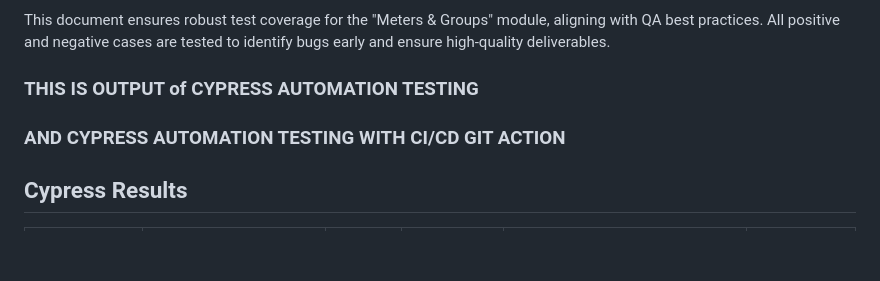
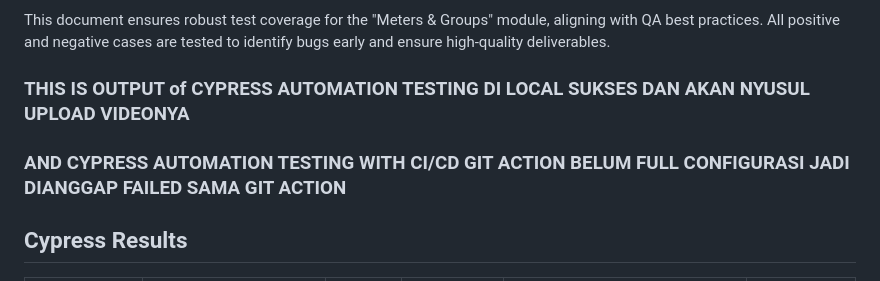
Before and after one commit to odieQA-SDET/CMMSPLN-CYPRESS-ALLURE-REPORT-GITACTION, a Markdown page: README.md, the part around the change. Rendered like a GitHub page; blank space fills up the shorter version.

```diff
--- a/README.md
+++ b/README.md
@@ -88,13 +88,13 @@ Complexity Levels
 This document ensures robust test coverage for the "Meters & Groups" module, aligning with QA best practices. All positive and negative cases are tested to identify bugs early and ensure high-quality deliverables.
 
 
-### THIS IS OUTPUT of CYPRESS AUTOMATION TESTING
+### THIS IS OUTPUT of CYPRESS AUTOMATION TESTING DI LOCAL SUKSES DAN AKAN NYUSUL UPLOAD VIDEONYA
 
 
 
 
 
-### AND CYPRESS AUTOMATION TESTING WITH CI/CD GIT ACTION
+### AND CYPRESS AUTOMATION TESTING WITH CI/CD GIT ACTION BELUM FULL CONFIGURASI JADI DIANGGAP FAILED SAMA GIT ACTION
 
 <h2>Cypress Results</h2>
 <table><tr><th>Result</th><th>Passed :white_check_mark:</th><th>Failed :x:</th><th>Pending :hand:</th><th>Skipped :leftwards_arrow_with_hook:</th><th>Duration :clock8:</th></tr><tr><td>Failing :red_circle:</td><td>0</td><td>13</td><td>0</td><td>0</td><td>0s</td></tr></table>
```
